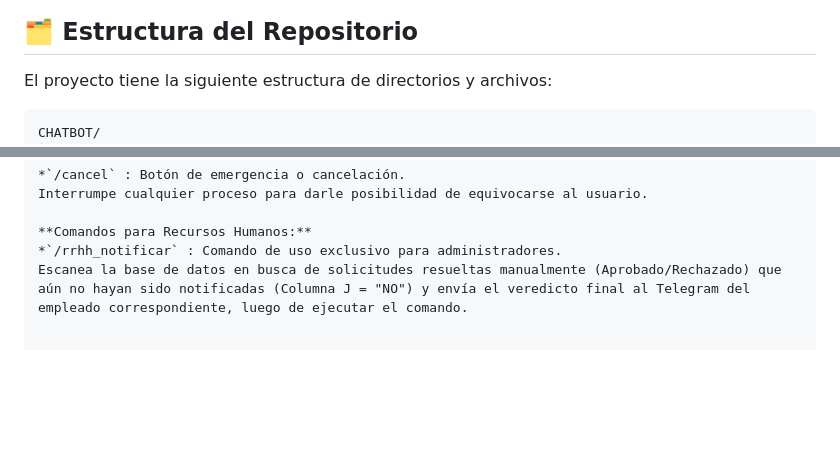
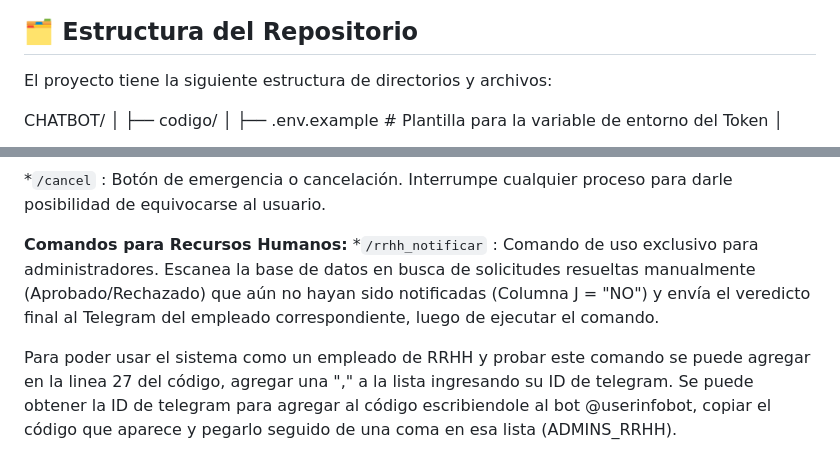
Before and after one commit to brunososa475-commits/CHATBOT, a Markdown page: README.md, 2 parts joined by grey strips. GitHub-like rendering; blank space fills up the shorter version.

Commit message:
Se agrega linea para dar permisos a nuevos empleados de RRHH
Se explica en la ultima linea como agregarse como adminsitrador para probar el sistema como un empleado de RRHH

````diff
--- a/README.md
+++ b/README.md
@@ -15,7 +15,6 @@ Este proyecto consiste en un Bot de Telegram diseñado para automatizar y gestio
 
 El proyecto tiene la siguiente estructura de directorios y archivos:
 
-```text
 CHATBOT/
 │
 ├── codigo/
@@ -130,3 +129,6 @@ Interrumpe cualquier proceso para darle posibilidad de equivocarse al usuario.
 **Comandos para Recursos Humanos:**
 *`/rrhh_notificar` : Comando de uso exclusivo para administradores.
 Escanea la base de datos en busca de solicitudes resueltas manualmente (Aprobado/Rechazado) que aún no hayan sido notificadas (Columna J = "NO") y envía el veredicto final al Telegram del empleado correspondiente, luego de ejecutar el comando.
+
+Para poder usar el sistema como un empleado de RRHH y probar este comando se puede agregar en la linea 27 del código, agregar una "," a la lista ingresando su ID de telegram.
+Se puede obtener la ID de telegram para agregar al código escribiendole al bot @userinfobot, copiar el código que aparece y pegarlo seguido de una coma en esa lista (ADMINS_RRHH).
````
